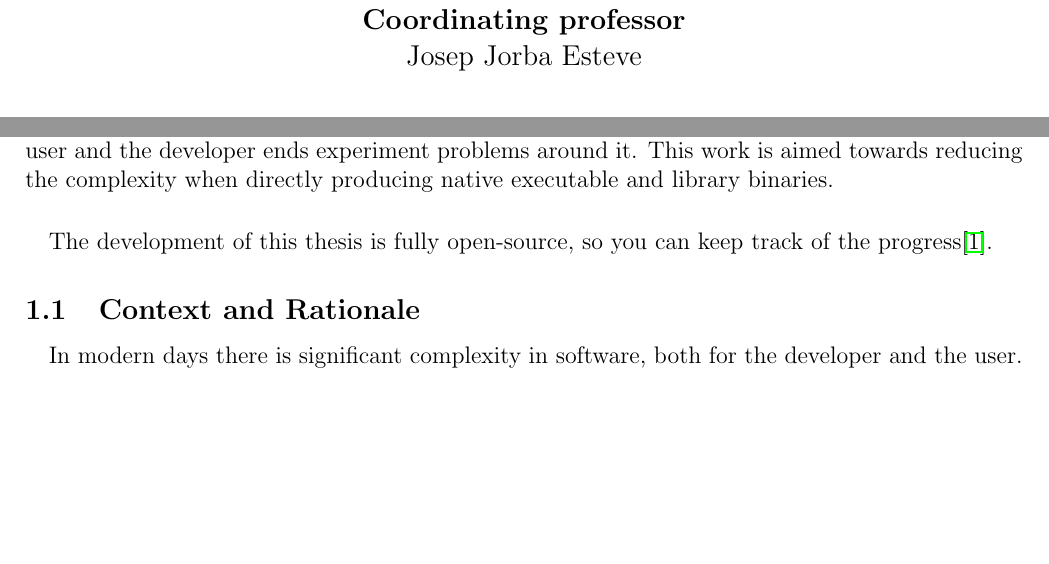
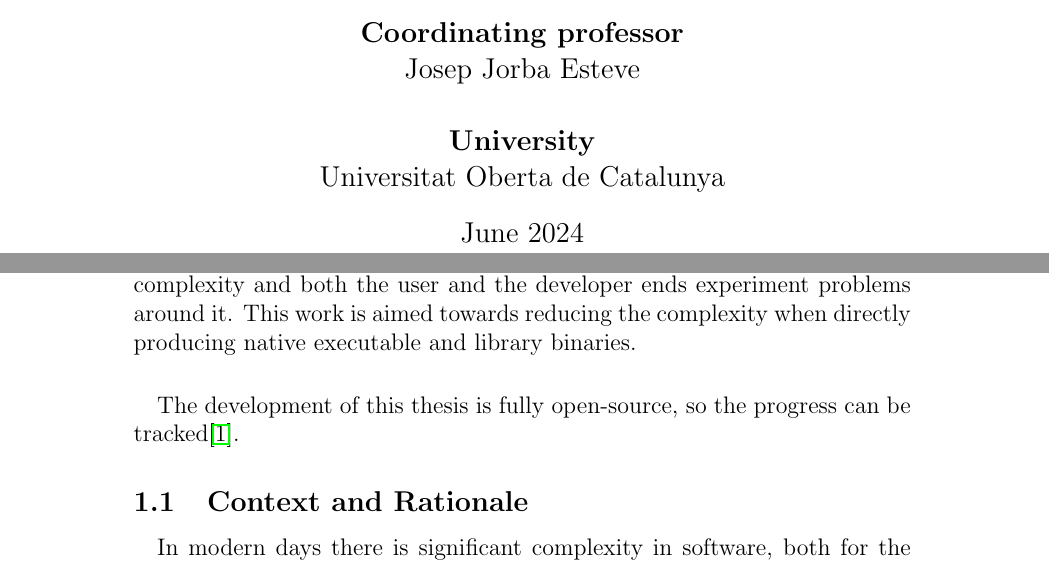
Before and after one commit to davidgm94/modern-machine-code-format, a LaTeX document (memory/memory.tex): two parts of pages 1 and 3 of 8 before the commit and two parts of pages 1 and 3 of 11 after it, joined at a grey line, cut so that both start at the same text, the shorter picture padded with empty space. Compiled offline with pdfLaTeX.

Commit message:
Make style changes

```diff
--- a/memory/memory.tex
+++ b/memory/memory.tex
@@ -7,3 +7,6 @@
 	columns=flexible
 	breaklines=true
 }
+\title{\textbf{Prototyping a Simplified Machine Code File Format For Libraries and Executables}}
+\author{\textbf{Author}\\David Gonzalez Martin\\\\\textbf{Thesis advisor}\\Belen Bermejo Gonzalez\\\\\textbf{Coordinating professor}\\Josep Jorba Esteve\\\\\textbf{University}\\Universitat Oberta de Catalunya}
+\date{June 2024}
@@ -13,12 +13,12 @@
 
 \begin{document}
-	\maketitle{\vspace{-1.5cm}}
+	\maketitle{}
 	\newpage
 	\tableofcontents
 	\newpage
 	\section{Introduction}
 	\paragraph{} Nowadays modern software development has dramatically increased in complexity and both the user and the developer ends experiment problems around it. This work is aimed towards reducing the complexity when directly producing native executable and library binaries.
-	\paragraph{} The development of this thesis is fully open-source, so you can keep track of the progress\cite{self}.
+	\paragraph{} The development of this thesis is fully open-source, so the progress can be tracked\cite{self}.
 	\subsection{Context and Rationale}
 	\paragraph{}In modern days there is significant complexity in software, both for the developer and the user. The paradigm for home computing shifted towards web applications as a way to fill the gap that traditional software failed to occupy: cross-platform software. The trend in the developer sector was to forget about memory management and garbage collection started dominating most of common software, especially in the business field. Types were an obstacle to developers, who demanded more and more flexibility, and dynamic typing appeared, leading to the emergence of interpreters and just-in-time compilers.
 	\paragraph{}Nevertheless, this cannot only be sensed in the web and business software development world. Systems programming is infected with this fashion as well.
```
Also changed, not shown: memory/memory.tex (5 more changed lines).
